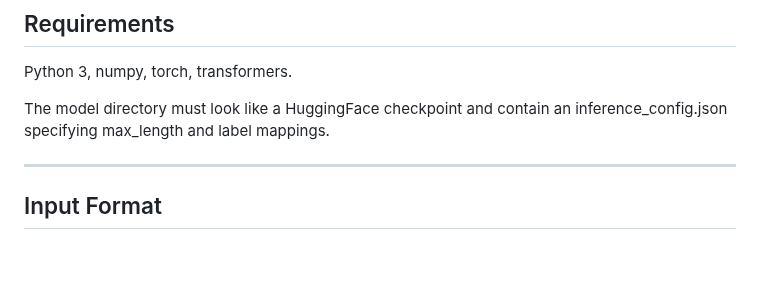
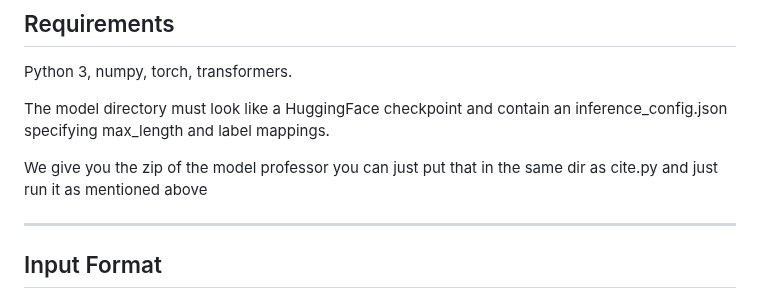
Before and after one commit to cjduhamel/final_project, a Markdown page: code/README.md, the part around one of its changes. GitHub-like rendering; blank space fills up the shorter version.

```diff
--- a/code/README.md
+++ b/code/README.md
@@ -40,6 +41,8 @@ Defaults: model-dir = saved_model, agg = mean, top-k = 1.
 Python 3, numpy, torch, transformers.
 
 The model directory must look like a HuggingFace checkpoint and contain an inference_config.json specifying max_length and label mappings.
+
+We give you the zip of the model professor you can just put that in the same dir as cite.py and just run it as mentioned above
 
 ---
 
```
Also changed, not shown: other parts of code/README.md (+1 -0 lines).
